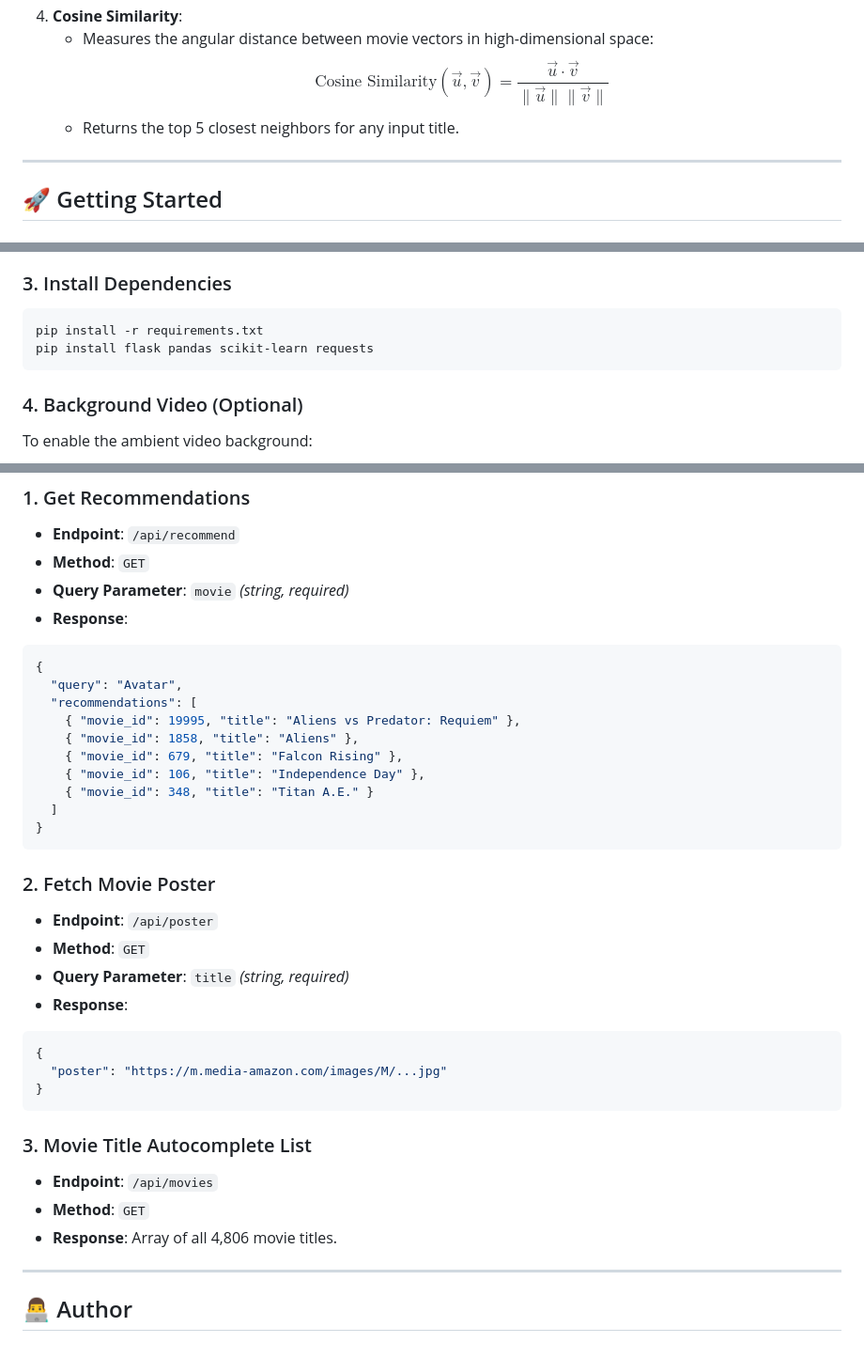
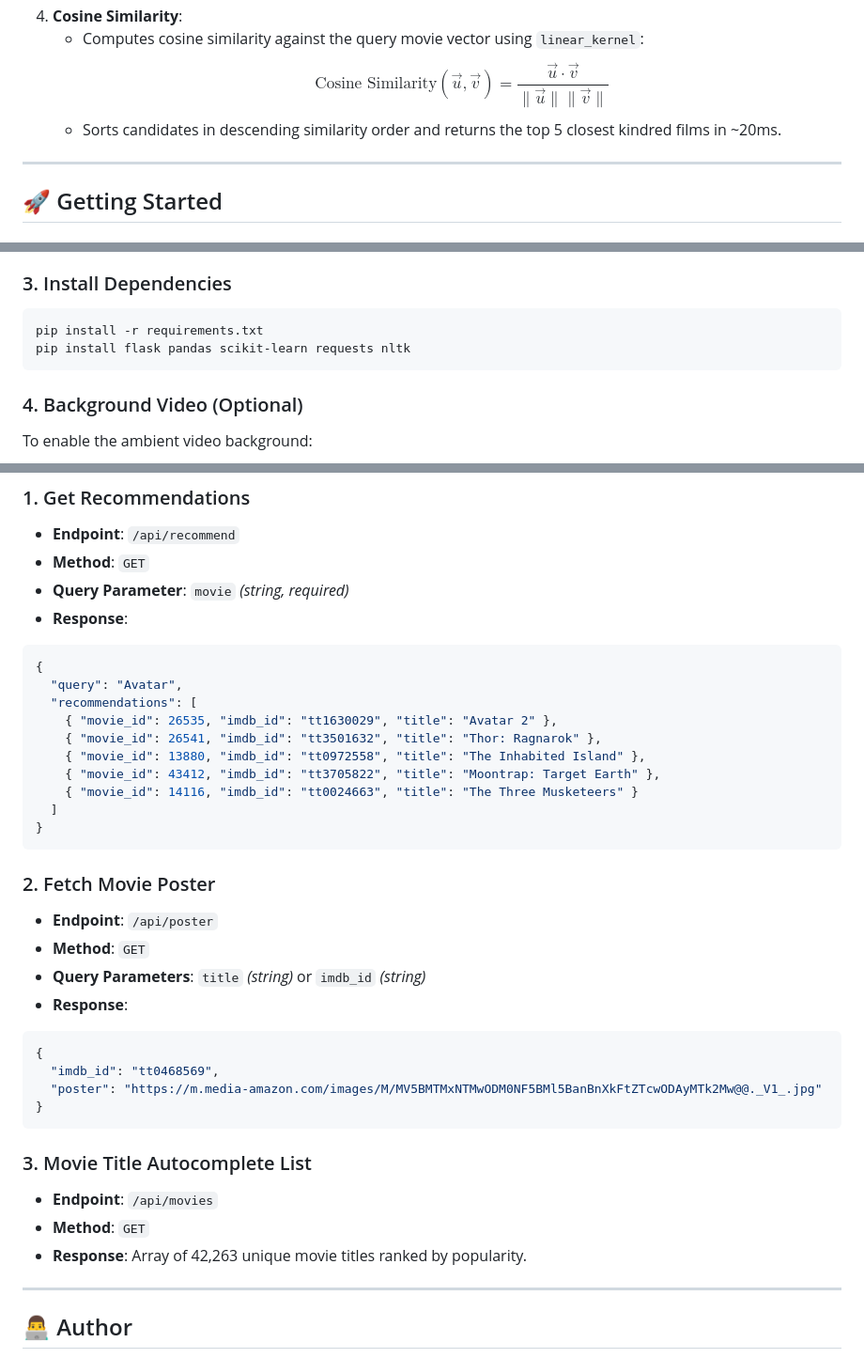
Before and after one commit to Ayu-this-side/Movie-Recommender-System, a Markdown page: README.md, 3 parts joined by grey strips. Shown at 94% size. Rendered like a GitHub page.

````diff
--- a/README.md
+++ b/README.md
@@ -75,7 +76,7 @@ Movie-Recommender-System/
 4. **Cosine Similarity**:
-   - Measures the angular distance between movie vectors in high-dimensional space:
+   - Computes cosine similarity against the query movie vector using `linear_kernel`:
    $$\text{Cosine Similarity}(\vec{u}, \vec{v}) = \frac{\vec{u} \cdot \vec{v}}{\|\vec{u}\| \|\vec{v}\|}$$
-   - Returns the top 5 closest neighbors for any input title.
+   - Sorts candidates in descending similarity order and returns the top 5 closest kindred films in ~20ms.
 
 ---
 
@@ -114,7 +115,7 @@ source venv/bin/activate
 
 ```bash
 pip install -r requirements.txt
-pip install flask pandas scikit-learn requests
+pip install flask pandas scikit-learn requests nltk
 ```
 
 ### 4. Background Video (Optional)
@@ -147,11 +148,11 @@ http://127.0.0.1:5000
 {
   "query": "Avatar",
   "recommendations": [
-    { "movie_id": 19995, "title": "Aliens vs Predator: Requiem" },
-    { "movie_id": 1858, "title": "Aliens" },
-    { "movie_id": 679, "title": "Falcon Rising" },
-    { "movie_id": 106, "title": "Independence Day" },
-    { "movie_id": 348, "title": "Titan A.E." }
+    { "movie_id": 26535, "imdb_id": "tt1630029", "title": "Avatar 2" },
+    { "movie_id": 26541, "imdb_id": "tt3501632", "title": "Thor: Ragnarok" },
+    { "movie_id": 13880, "imdb_id": "tt0972558", "title": "The Inhabited Island" },
+    { "movie_id": 43412, "imdb_id": "tt3705822", "title": "Moontrap: Target Earth" },
+    { "movie_id": 14116, "imdb_id": "tt0024663", "title": "The Three Musketeers" }
   ]
 }
 ```
@@ -159,18 +160,19 @@ http://127.0.0.1:5000
 ### 2. Fetch Movie Poster
 - **Endpoint**: `/api/poster`
 - **Method**: `GET`
-- **Query Parameter**: `title` *(string, required)*
+- **Query Parameters**: `title` *(string)* or `imdb_id` *(string)*
 - **Response**:
 ```json
 {
-  "poster": "https://m.media-amazon.com/images/M/...jpg"
+  "imdb_id": "tt0468569",
+  "poster": "https://m.media-amazon.com/images/M/MV5BMTMxNTMwODM0NF5BMl5BanBnXkFtZTcwODAyMTk2Mw@@._V1_.jpg"
 }
 ```
 
 ### 3. Movie Title Autocomplete List
 - **Endpoint**: `/api/movies`
 - **Method**: `GET`
-- **Response**: Array of all 4,806 movie titles.
+- **Response**: Array of 42,263 unique movie titles ranked by popularity.
 
 ---
 
````
Also changed, not shown: other parts of README.md (+19 -18 lines).
